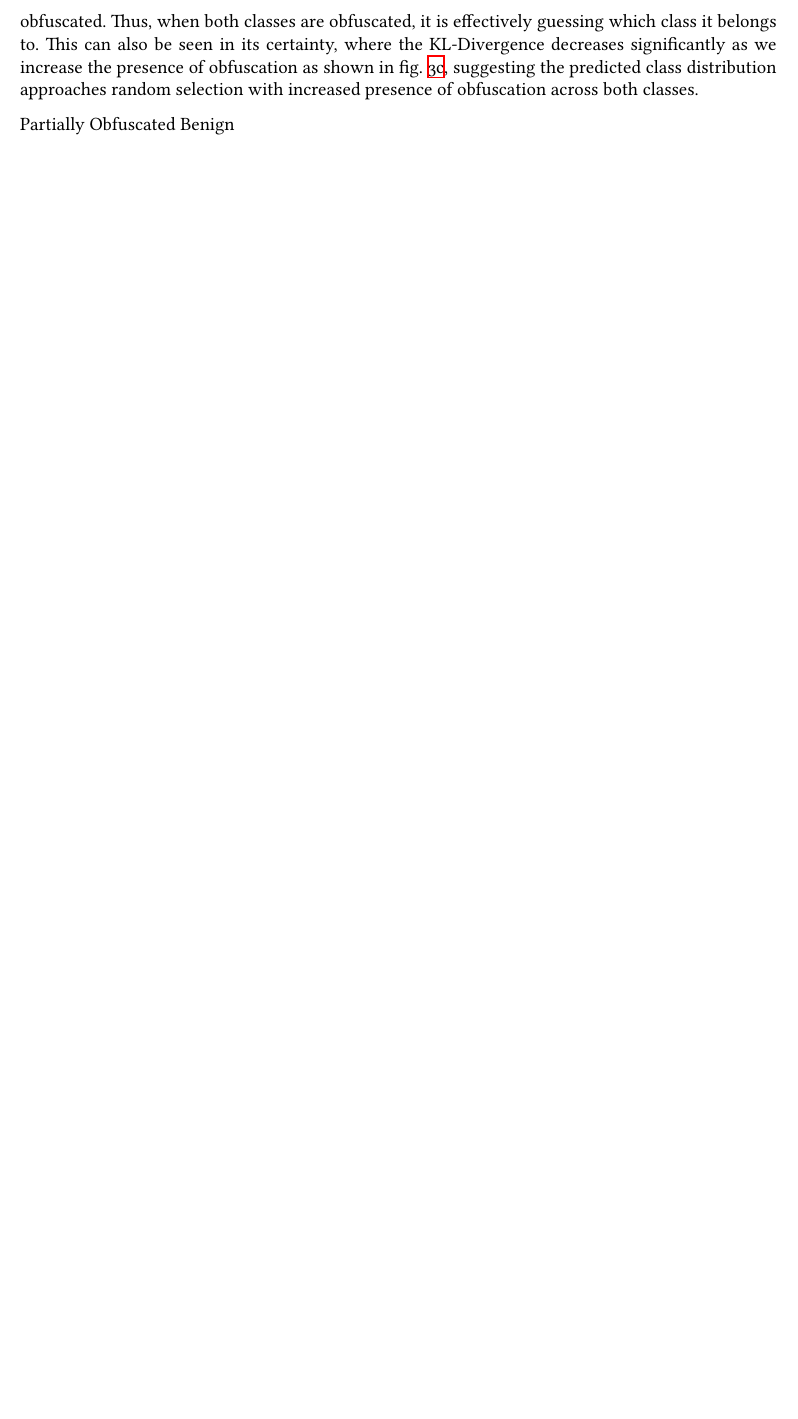
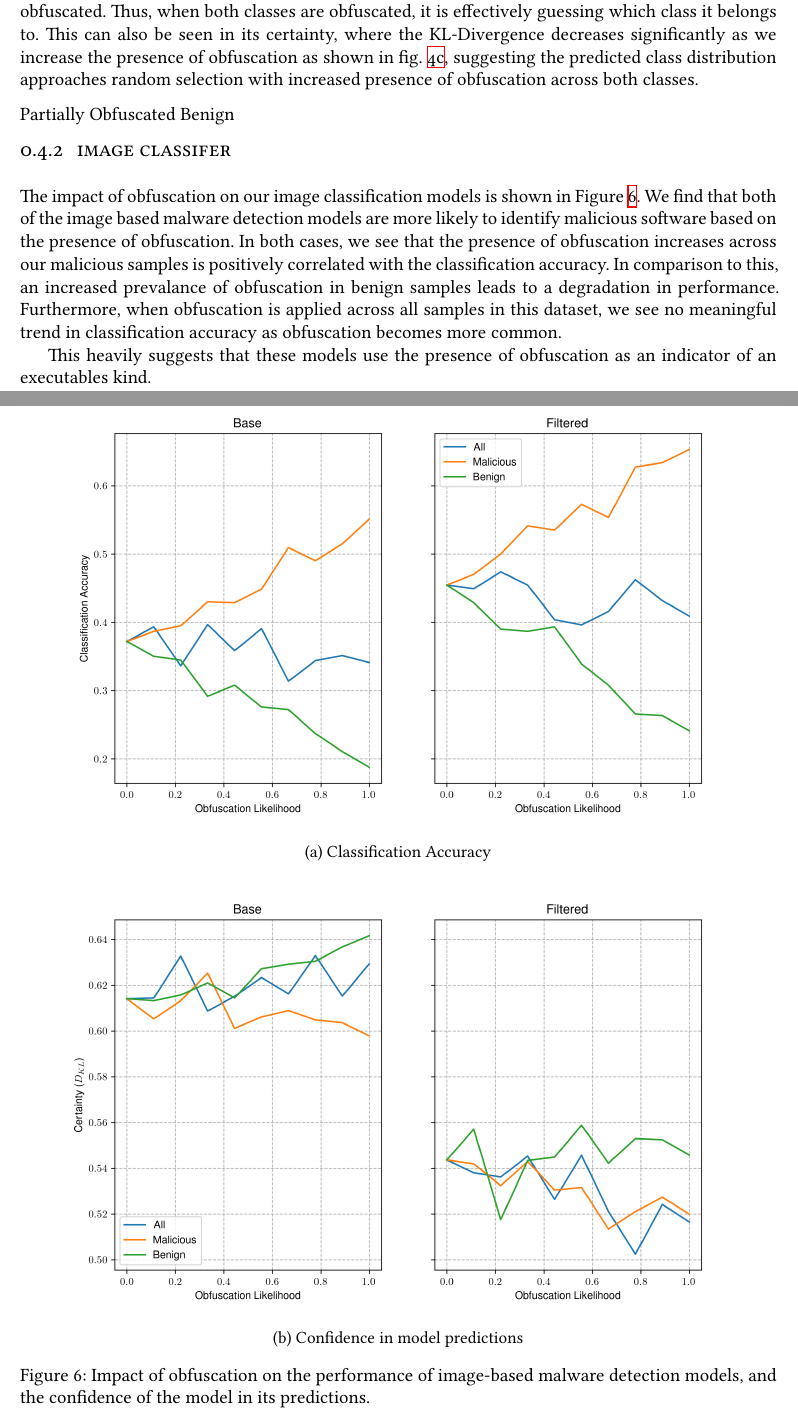
Before and after one commit to Henry-Ash-Williams/masters-thesis, a LaTeX thesis (writing/thesis/results.tex): part of page 5 of 7 before the commit and two parts of pages 6 and 9 of 9 after it, the two joined at a grey line, cut so that both start at the same text, the shorter picture padded with empty space. Compiled offline with XeLaTeX.

Commit message:
writing + minor fixes

```diff
--- a/writing/thesis/results.tex
+++ b/writing/thesis/results.tex
@@ -189,7 +202,26 @@ The models trained on the this dataset all demonstrate increased classification
     \label{fig:seq-obf-results-pob}
 \end{figure}
 
+\subsection{Image Classifer}
 
+The impact of obfuscation on our image classification models is shown in \Cref{fig:img-obfs-results}. We find that both of the image based malware detection models are more likely to identify malicious software based on the presence of obfuscation. In both cases, we see that the presence of obfuscation increases across our malicious samples is positively correlated with the classification accuracy. In comparison to this, an increased prevalance of obfuscation in benign samples leads to a degradation in performance. Furthermore, when obfuscation is applied across all samples in this dataset, we see no meaningful trend in classification accuracy as obfuscation becomes more common.
 
+This heavily suggests that these models use the presence of obfuscation as an indicator of an executables kind.
+
+\begin{figure}
+    \centering
+    \begin{subfigure}{\textwidth}
+        \centering
+        \includegraphics[width=\textwidth]{img-obf-file-level.png}
+        \caption{Classification Accuracy}
+    \end{subfigure}
+    \begin{subfigure}{\textwidth}
+        \centering
+        \includegraphics[width=\textwidth]{img-obf-certainty.png}
+        \caption{Confidence in model predictions}
+    \end{subfigure}
+    \caption{Impact of obfuscation on the performance of image-based malware detection models, and the confidence of the model in its predictions.}
+    \label{fig:img-obfs-results}
+\end{figure}
 
 \end{document}
```
Also changed, not shown: writing/thesis/main.tex (+0 -1 lines), writing/thesis/methods.tex (+1 -0 lines), writing/thesis/assets/filtered-dataset-size-comparison.png (added), writing/thesis/assets/filtered-dataset-size-dist.png (added), writing/thesis/assets/img-obf-certainty.png, writing/thesis/assets/img-obf-file-level.png, writing/thesis/assets/seq-obf-certainty-base.png, writing/thesis/assets/seq-obf-certainty-ob.png, writing/thesis/assets/seq-obf-certainty-pob.png, writing/thesis/assets/size-dist.png, writing/thesis/main.pdf, writing/thesis/results.tex (17 more changed lines), 2 other files.
